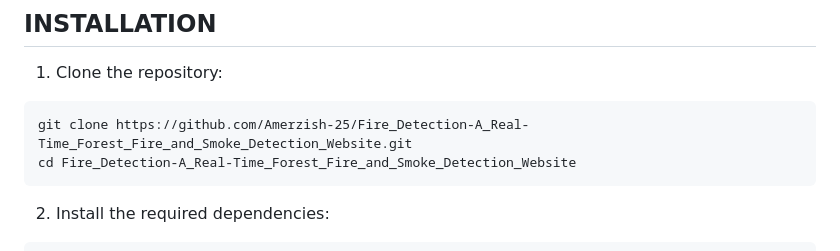
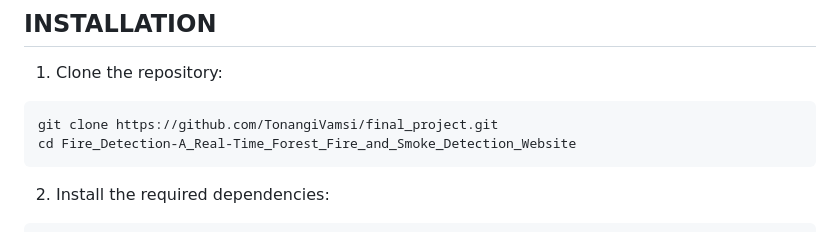
Before and after one commit to TonangiVamsi/final_project, a Markdown page: README.md, the part around the change. Drawn GitHub-style.

````diff
--- a/README.md
+++ b/README.md
@@ -27,7 +27,7 @@ Fire Detection is a system developed for detecting and monitoring forest fires u
 ## INSTALLATION
 1. Clone the repository:
 ```
-git clone https://github.com/Amerzish-25/Fire_Detection-A_Real-Time_Forest_Fire_and_Smoke_Detection_Website.git
+git clone https://github.com/TonangiVamsi/final_project.git
 cd Fire_Detection-A_Real-Time_Forest_Fire_and_Smoke_Detection_Website
 ```
 2. Install the required dependencies:
````
